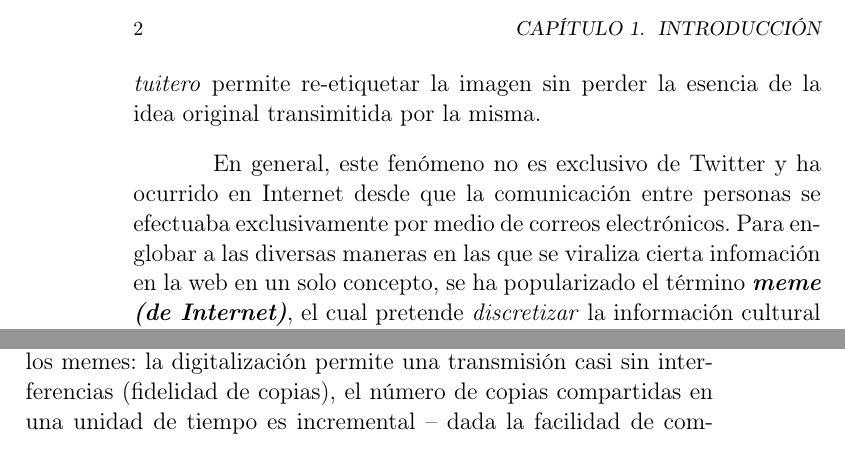
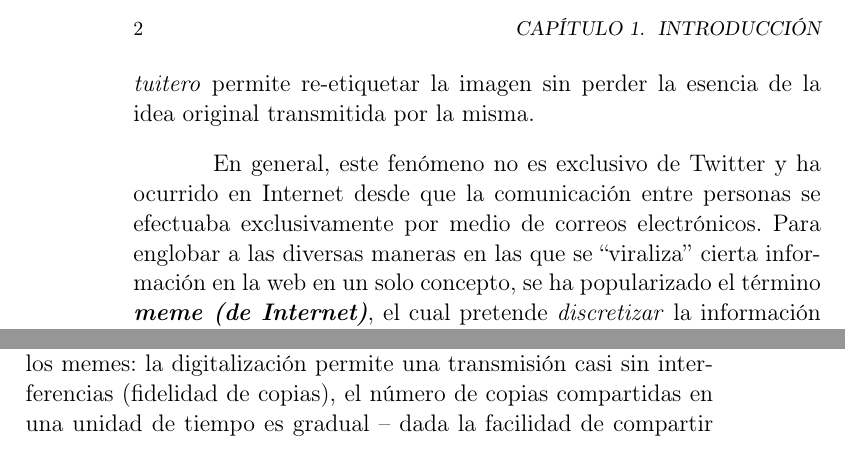
Before and after one commit to alorozco53/Deep-Meme-Captioner, a LaTeX book (main.tex, which reads chapters/introduccion.tex): two parts of pages 6 and 7 of 20, joined at a grey line, cut so that both start at the same text. Compiled offline with pdfLaTeX.

Commit message:
Update on Overleaf.

```diff
--- a/chapters/introduccion.tex
+++ b/chapters/introduccion.tex
@@ -20,11 +20,11 @@ Este fenómeno también se explica por las intenciones que llevan a la gente a i
 las redes sociales. Al usuario se le da la libertad de hacer que el contenido de su \textit{timeline (TL)}\
 sea tan ocioso, o tan serio, como éste quiera, siguiendo en el caso de Twitter. Cuando un tuit acompañado\
 de una imagen se vuelve \emph{viral}, surge un fenómeno de propagación en el cual el poder del\
-\textit{tuitero} permite re-etiquetar la imagen sin perder la esencia de la idea original transimitida\
+\textit{tuitero} permite re-etiquetar la imagen sin perder la esencia de la idea original transmitida\
 por la misma.\par
 En general, este fenómeno no es exclusivo de Twitter y ha ocurrido en Internet desde que la comunicación\
 entre personas se efectuaba exclusivamente por medio de correos electrónicos. Para englobar a las diversas\
-maneras en las que se viraliza cierta infomación en la web en un solo concepto, se ha popularizado el\
+maneras en las que se ``viraliza'' cierta información en la web en un solo concepto, se ha popularizado el\
 término \emph{\textbf{meme (de Internet)}}, el cual pretende \emph{discretizar} la información cultural\
 en unidades capaces de pasar de persona a persona, gradualmente escalar en un fenómeno social compartido\
 e incluso \emph{evolucionar} \cite{shifman2014}.\par
@@ -64,7 +64,7 @@ contribuye a la difusión de los mismos por la web. Sin embargo, es el diseño \
 de la llamada \emph{Web 2.0} lo que mayormente facilita la propagación de memes.\par
 Dentro de esta estructura tecnológica, las tres propiedades adscritas por Dawkins a cualquier objeto evolutivo se\
 satisfacen para los memes: la digitalización permite una transmisión casi sin interferencias (fidelidad de copias),\
-el número de copias compartidas en una unidad de tiempo es incremental -- dada la facilidad de compartir información\
+el número de copias compartidas en una unidad de tiempo es gradual -- dada la facilidad de compartir información\
 ``de nodo a nodo'' -- (fecundidad) y el aumento en la longevidad de la información es respaldado por la capacidad de\
 almacenamiento indefinido en los servidores de la web. \href{http://www.reddit.com}{\texttt{Reddit.com}} es uno\
 de los sitios web con mayor flujo y contenido de memes; su eslogan \emph{``the front page of the Internet''}\
```
Also changed, not shown: chapters/introduccion.tex (2 more changed lines).
